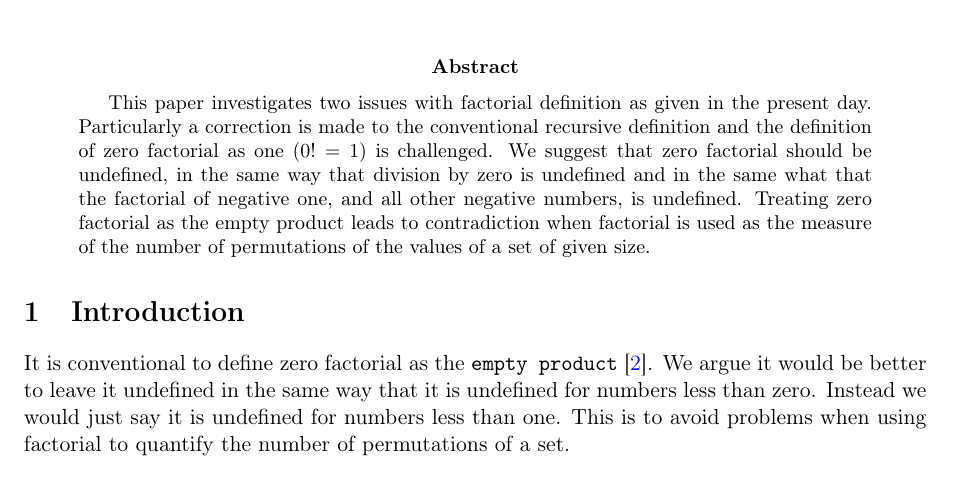
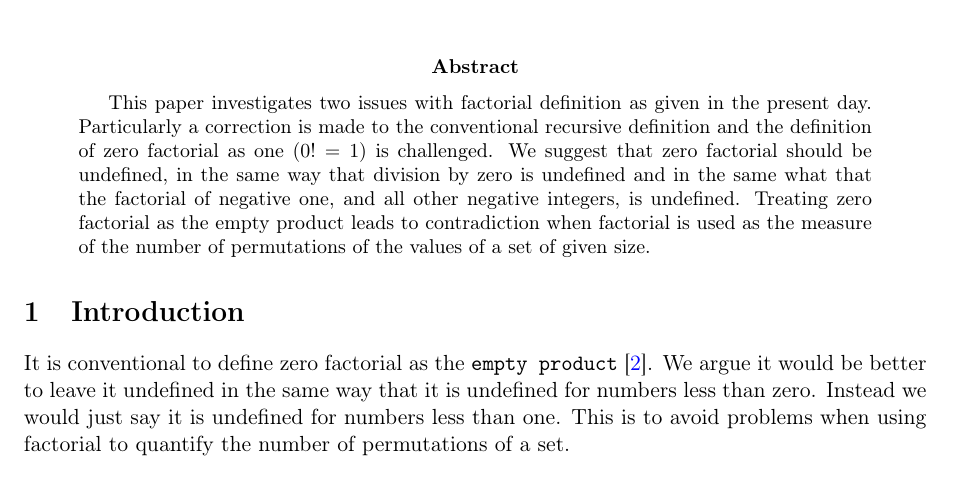
Before and after one commit to jj5/regarding-zero-factorial, a LaTeX paper (tex/paper.tex): part of page 1 of 2, cut so that both start at the same text. Compiled offline with pdfLaTeX.

Commit message:
Work, work...

```diff
--- a/tex/paper.tex
+++ b/tex/paper.tex
@@ -55,7 +55,7 @@
 % This is the abstract. It should concisely state the problem, the approach, and the main results. Keep it under 150--250 words for most venues.
 
 This paper investigates two issues with factorial definition as given in the present day. Particularly a correction is made to the conventional recursive definition and the definition of zero factorial as one ($0! = 1$) is challenged.
-We suggest that zero factorial should be undefined, in the same way that division by zero is undefined and in the same what that the factorial of negative one, and all other negative numbers, is undefined. Treating zero factorial as the empty product leads to contradiction when factorial is used as the measure of the number of permutations
+We suggest that zero factorial should be undefined, in the same way that division by zero is undefined and in the same what that the factorial of negative one, and all other negative integers, is undefined. Treating zero factorial as the empty product leads to contradiction when factorial is used as the measure of the number of permutations
 of the values of a set of given size.
 \end{abstract}
 
```
Also changed, not shown: pdf/regarding-zero-factorial.pdf.
